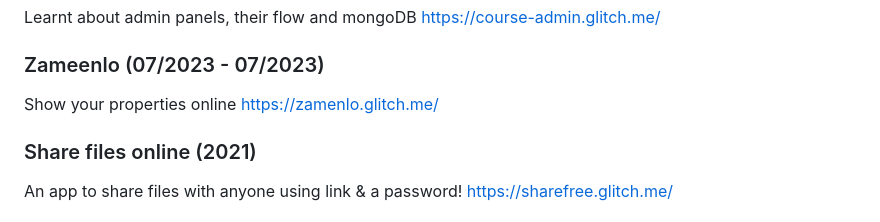
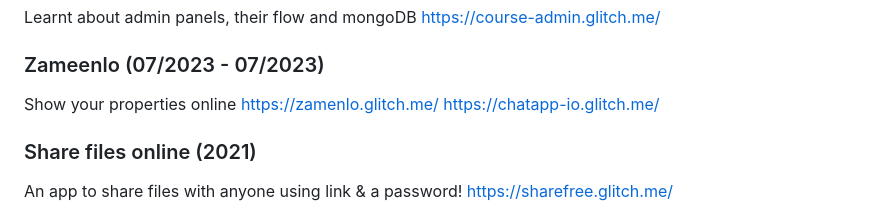
Before and after one commit to Phant0m-a/Phant0m-a, a Markdown page: README.MD, the part around the change. GitHub-like rendering.

```diff
--- a/README.MD
+++ b/README.MD
@@ -57,7 +57,7 @@ https://course-admin.glitch.me/
 ### Zameenlo (07/2023 - 07/2023)
 Show your properties online
 https://zamenlo.glitch.me/
-
+https://chatapp-io.glitch.me/
 ### Share files online (2021)
 An app to share files with anyone using link & a password!
 https://sharefree.glitch.me/
```
